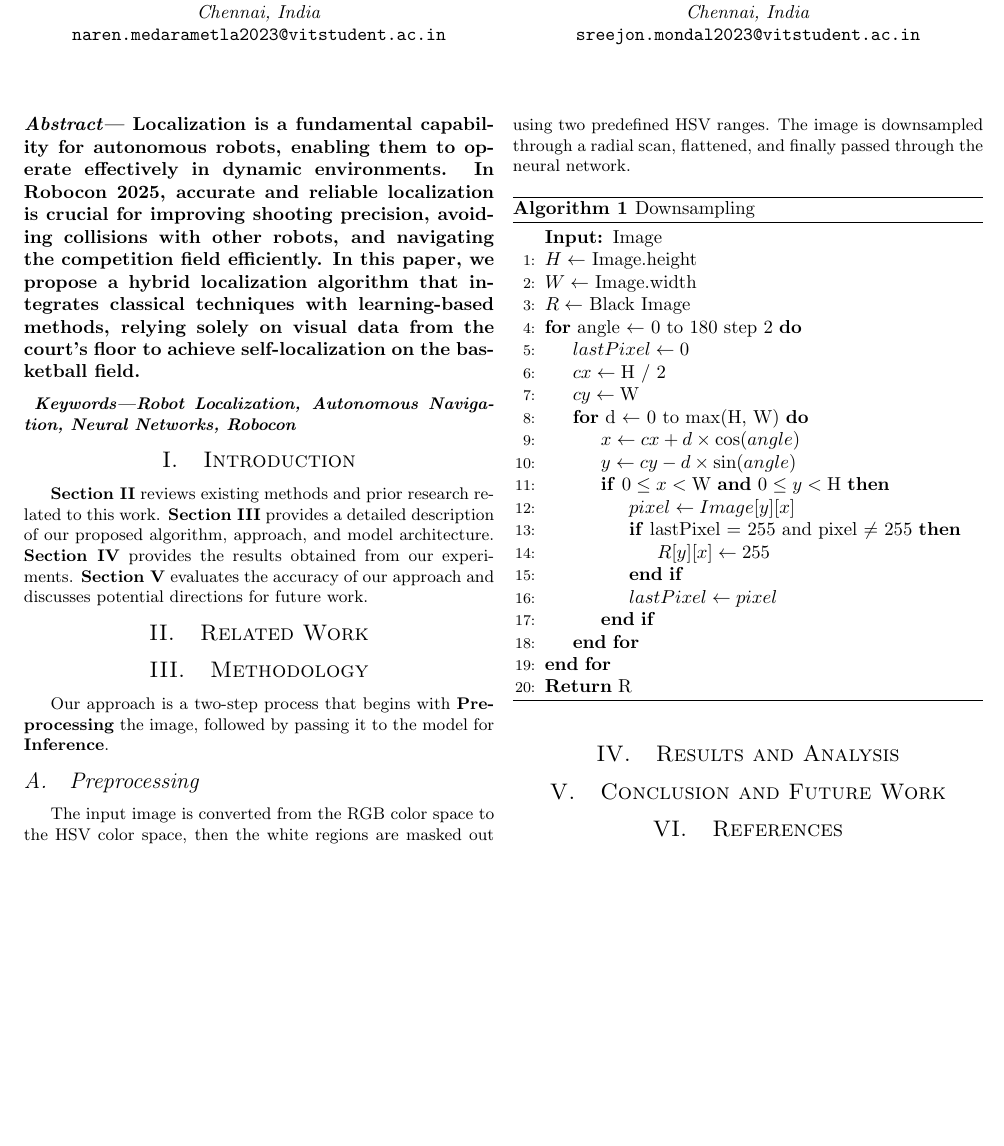
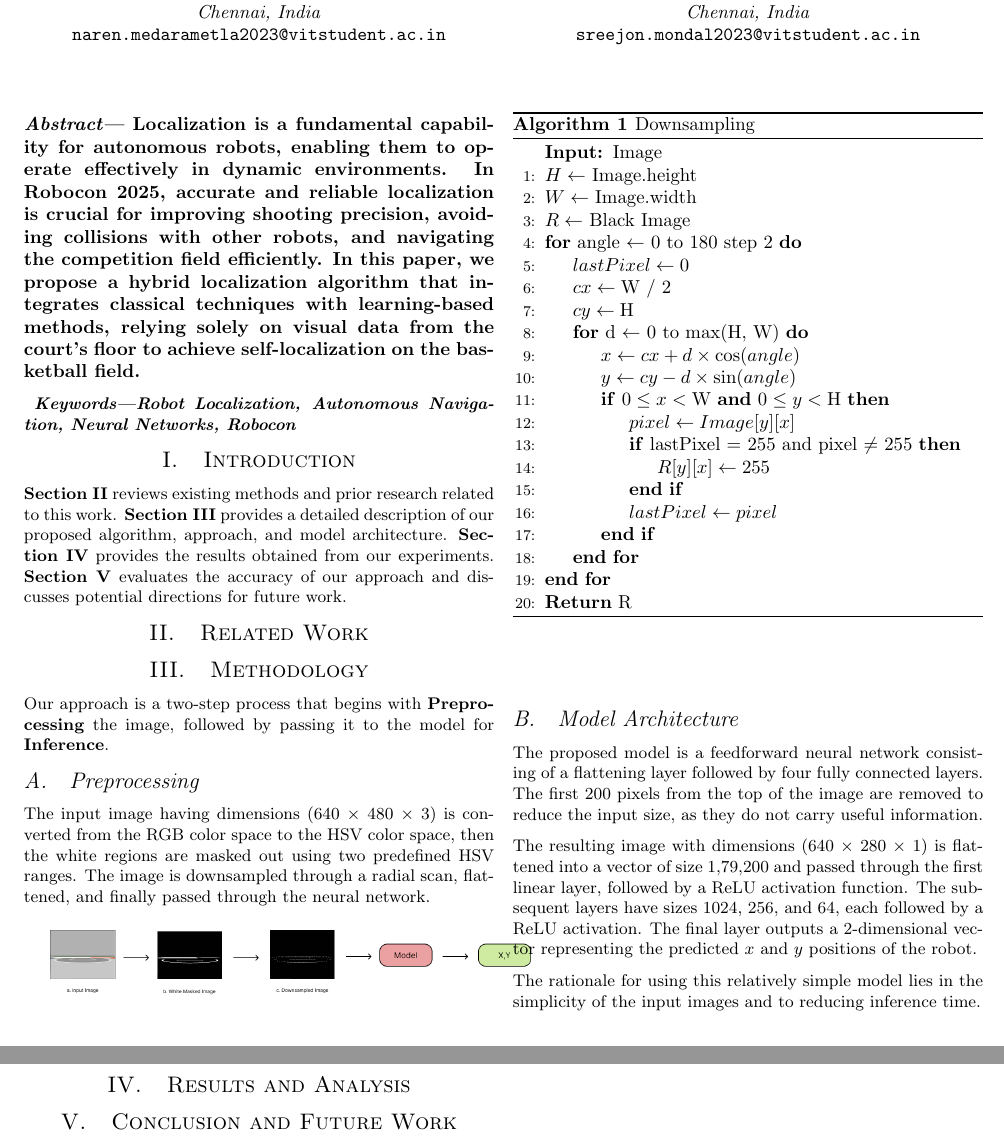
Before and after one commit to NarenTheNumpkin/Basketball-robot-localization, a LaTeX document (paper/paper.tex): part of the page before the commit and two parts of pages 1 and 2 of 2 after it, the two joined at a grey line, cut so that both start at the same text, the shorter picture padded with empty space. Compiled offline with pdfLaTeX.

Commit message:
Added model arch and fixed error in the downsampling algo

```diff
--- a/paper/paper.tex
+++ b/paper/paper.tex
@@ -88,23 +88,30 @@ floor to achieve self-localization on the basketball field.
   \textit{Keywords---}\textit{Robot Localization, Autonomous Navigation, Neural Networks, Robocon}}
 
 \section{Introduction}
+\par \noindent
 \textbf{Section II} reviews existing methods and prior research related to this work.
 \textbf{Section III} provides a detailed description of our proposed algorithm, approach, and model architecture.
 \textbf{Section IV} provides the results obtained from our experiments.
 \textbf{Section V} evaluates the accuracy of our approach and discusses potential directions for future work.
 
+
 \section{Related Work}
+
 \section{Methodology}
-Our approach is a two-step process that begins with \textbf{Preprocessing} the image,
+\par \noindent Our approach is a two-step process that begins with \textbf{Preprocessing} the image,
 followed by passing it to the model for \textbf{Inference}.
 \subsection{Preprocessing}
-The input image is converted from the RGB color space to the HSV color space, then the white regions are masked out using two predefined HSV ranges.
+\par \noindent The input image having dimensions (640 $\times$ 480 $\times$ 3) is converted from the RGB color space to the HSV color space, then the white regions are masked out using two predefined HSV ranges.
 The image is downsampled through a radial scan, flattened, and finally passed through the neural network.
 
-% add diagram here of flowchart
-% also add labels in the paragarphs pointing to images and algorithms like figure a, etc
+\par \noindent
+% (TODO) also add labels in the paragarphs pointing to images and algorithms like figure a, etc
+
+
+% (TODO) add diagram here of flowchart
+\includegraphics[width=0.5\textwidth]{../results/Flowchart.png} % fix image size and label size
 \begin{algorithm}[H]
-\caption{Downsampling}
+  \caption{Downsampling}
 \begin{algorithmic}[1]
 \Statex \textbf{Input: }Image
 \State $H \gets$ Image.height
@@ -112,8 +119,8 @@ The image is downsampled through a radial scan, flattened, and finally passed th
 \State $R \gets$ Black Image
 \For{angle $\gets$ 0 to 180 step 2}
     \State $lastPixel \gets 0$
-    \State $cx \gets \text{H / 2}$
-    \State $cy \gets \text{W}$
+    \State $cx \gets \text{W / 2}$
+    \State $cy \gets \text{H}$
     \For{d $\gets$ 0 to max(H, W)}
         \State $x \gets cx + d \times \cos(angle)$
         \State $y \gets cy - d \times \sin(angle)$
@@ -129,8 +136,28 @@ The image is downsampled through a radial scan, flattened, and finally passed th
 \State \textbf{Return} R
 \end{algorithmic}
 \end{algorithm}
+
+\subsection{Model Architecture}
+\par \noindent
+The proposed model is a feedforward neural network consisting of a flattening layer followed
+by four fully connected layers. The first 200 pixels from the top of the image are removed
+to reduce the input size, as they do not carry useful information.
+
+\par \noindent
+The resulting image with dimensions (640 $\times$ 280 $\times$ 1) is flattened into a vector
+of size 1,79,200 and passed through the first linear layer, followed by a ReLU activation function.
+The subsequent layers have sizes 1024, 256, and 64, each followed by a ReLU activation.
+The final layer outputs a 2-dimensional vector representing the predicted $x$ and $y$ positions of the robot.
+
+\par \noindent
+The rationale for using this relatively simple model lies in the simplicity of the input images
+and to reducing inference time.
+%write about figure number which shows the architecture
+
+% write about dataset collection and gazebo simulation
+% also write about training the model, epochs, optimiser, cost fn, batch size, etc
+
 \section{Results and Analysis}
-
 \section{Conclusion and Future Work}
 
 \section{References}
```
Also changed, not shown: code/model.py (+1 -1 lines), paper/paper.pdf, results/Flowchart.png (added), results/downsampled.png (added), results/raw.png (added), results/white_mask.png (added), 1 other file.
